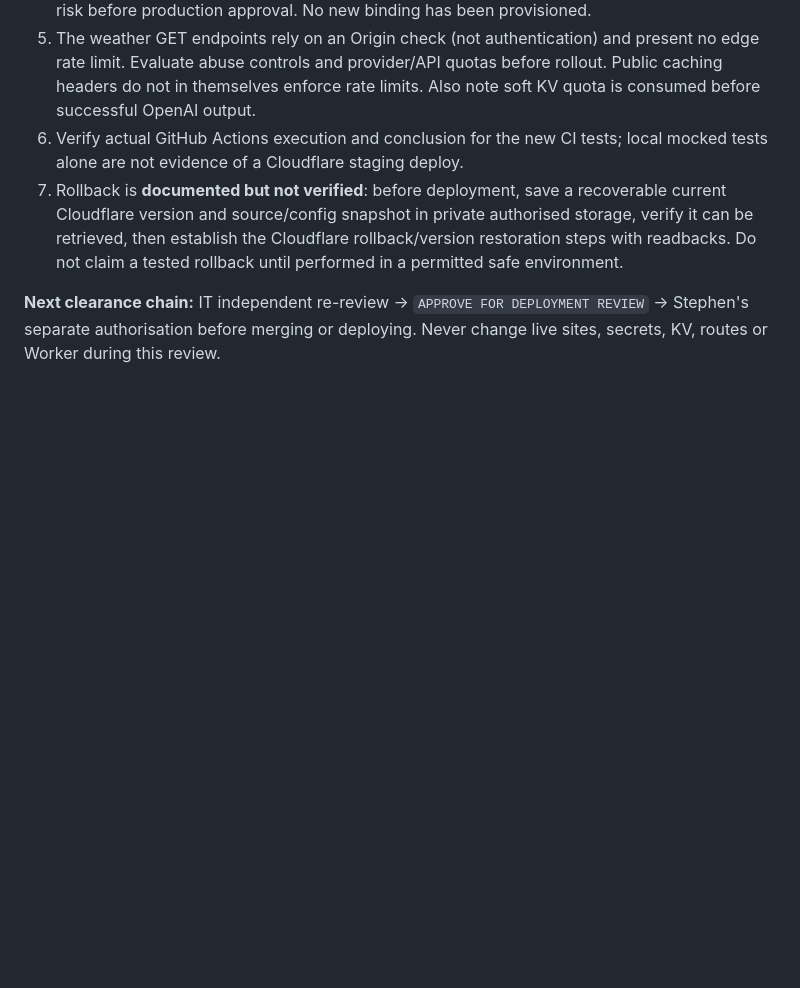
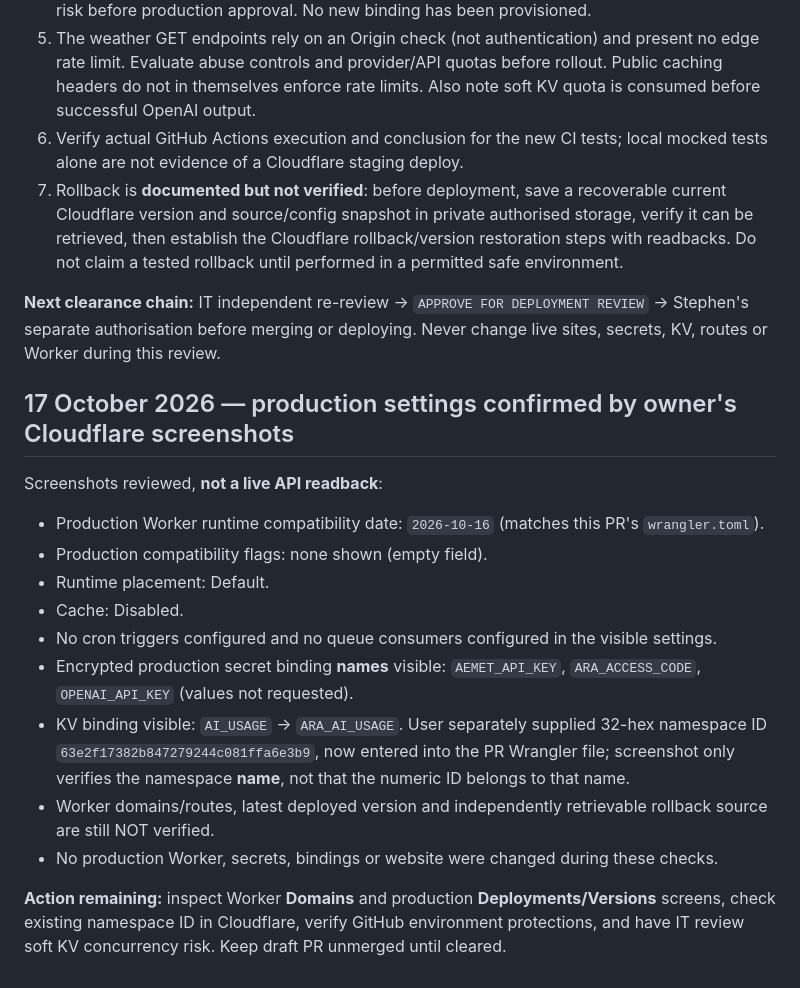
Before and after one commit to st44jdh22/weather-observatory, a Markdown page: cloudflare/README.md, the part around the change. Rendered like a GitHub page; blank space fills up the shorter version.

Commit message:
Record Cloudflare screenshot evidence: production runtime and binding names verified

```diff
--- a/cloudflare/README.md
+++ b/cloudflare/README.md
@@ -52,3 +52,18 @@ Source modifications on the review branch:
 7. Rollback is **documented but not verified**: before deployment, save a recoverable current Cloudflare version and source/config snapshot in private authorised storage, verify it can be retrieved, then establish the Cloudflare rollback/version restoration steps with readbacks. Do not claim a tested rollback until performed in a permitted safe environment.
 
 **Next clearance chain:** IT independent re-review → `APPROVE FOR DEPLOYMENT REVIEW` → Stephen's separate authorisation before merging or deploying. Never change live sites, secrets, KV, routes or Worker during this review.
+
+## 17 October 2026 — production settings confirmed by owner's Cloudflare screenshots
+
+Screenshots reviewed, **not a live API readback**:
+- Production Worker runtime compatibility date: `2026-10-16` (matches this PR's `wrangler.toml`).
+- Production compatibility flags: none shown (empty field).
+- Runtime placement: Default.
+- Cache: Disabled.
+- No cron triggers configured and no queue consumers configured in the visible settings.
+- Encrypted production secret binding **names** visible: `AEMET_API_KEY`, `ARA_ACCESS_CODE`, `OPENAI_API_KEY` (values not requested).
+- KV binding visible: `AI_USAGE` → `ARA_AI_USAGE`. User separately supplied 32-hex namespace ID `63e2f17382b847279244c081ffa6e3b9`, now entered into the PR Wrangler file; screenshot only verifies the namespace **name**, not that the numeric ID belongs to that name.
+- Worker domains/routes, latest deployed version and independently retrievable rollback source are still NOT verified.
+- No production Worker, secrets, bindings or website were changed during these checks.
+
+**Action remaining:** inspect Worker **Domains** and production **Deployments/Versions** screens, check existing namespace ID in Cloudflare, verify GitHub environment protections, and have IT review soft KV concurrency risk. Keep draft PR unmerged until cleared.
```
